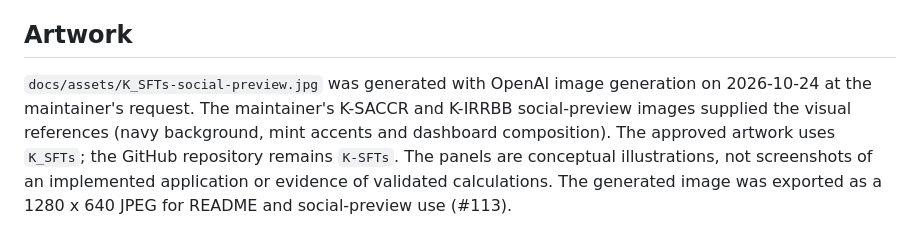
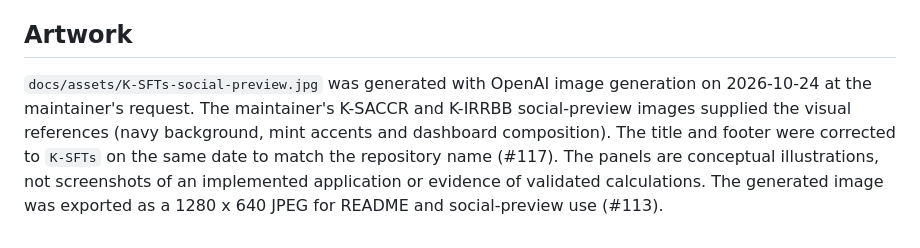
Before and after one commit to danielep71/K-SFTs, a Markdown page: NOTICE.md, the part around the change. GitHub-like rendering.

```diff
--- a/NOTICE.md
+++ b/NOTICE.md
@@ -78,11 +78,11 @@ records.
 
 ## Artwork
 
-`docs/assets/K_SFTs-social-preview.jpg` was generated with OpenAI image generation
+`docs/assets/K-SFTs-social-preview.jpg` was generated with OpenAI image generation
 on 2026-10-24 at the maintainer's request. The maintainer's K-SACCR and
 K-IRRBB social-preview images supplied the visual references (navy background,
-mint accents and dashboard composition). The approved artwork uses `K_SFTs`;
-the GitHub repository remains `K-SFTs`. The panels are conceptual illustrations,
+mint accents and dashboard composition). The title and footer were corrected to `K-SFTs`
+on the same date to match the repository name (#117). The panels are conceptual illustrations,
 not screenshots of an implemented application or evidence of validated calculations.
 The generated image was exported as a 1280 x 640 JPEG for README and
 social-preview use (#113).
```
Also changed, not shown: CHANGELOG.md (+2 -2 lines), README.md (+1 -1 lines), docs/assets/K-SFTs-social-preview.jpg (added), docs/assets/K_SFTs-social-preview.jpg (deleted).
